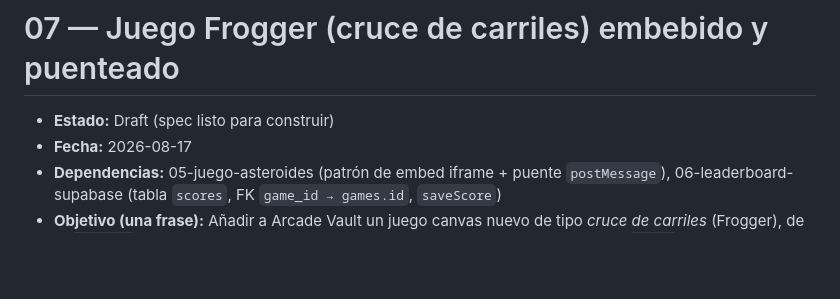
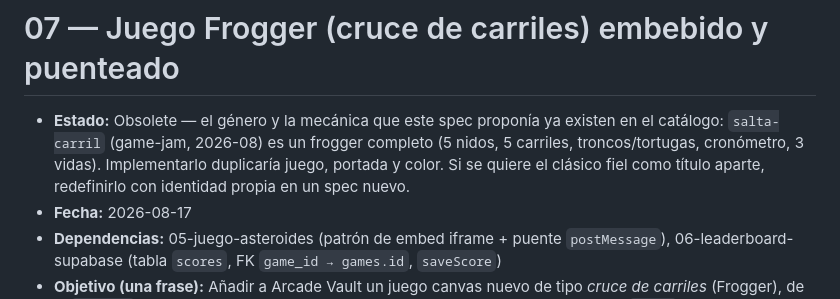
Before and after one commit to Lamg222/arcade-vault, a Markdown page: specs/07-juego-frogger.md, the part around the change. Drawn GitHub-style; blank space fills up the shorter version.

```diff
--- a/specs/07-juego-frogger.md
+++ b/specs/07-juego-frogger.md
@@ -1,6 +1,6 @@
 # 07 — Juego Frogger (cruce de carriles) embebido y puenteado
 
-- **Estado:** Draft (spec listo para construir)
+- **Estado:** Obsolete — el género y la mecánica que este spec proponía ya existen en el catálogo: `salta-carril` (game-jam, 2026-08) es un frogger completo (5 nidos, 5 carriles, troncos/tortugas, cronómetro, 3 vidas). Implementarlo duplicaría juego, portada y color. Si se quiere el clásico fiel como título aparte, redefinirlo con identidad propia en un spec nuevo.
 - **Fecha:** 2026-08-17
 - **Dependencias:** 05-juego-asteroides (patrón de embed iframe + puente `postMessage`), 06-leaderboard-supabase (tabla `scores`, FK `game_id → games.id`, `saveScore`)
 - **Objetivo (una frase):** Añadir a Arcade Vault un juego canvas nuevo de tipo *cruce de carriles* (Frogger), de id `frogger`, construido de cero (no hay juego de referencia — como se hizo con `snake`), embebido en un iframe (marco HTML aislado) servido desde `public/games/frogger/`, con el puente `postMessage` (mensajería entre iframe y página) bidireccional ya genérico: el juego emite score/vidas/nivel/game-over al HUD (barra de estado) React y recibe pause/resume/restart del contenedor.
```
Also changed, not shown: specs/08-movil-tactil-ip-local.md (added, +116 -0 lines).
